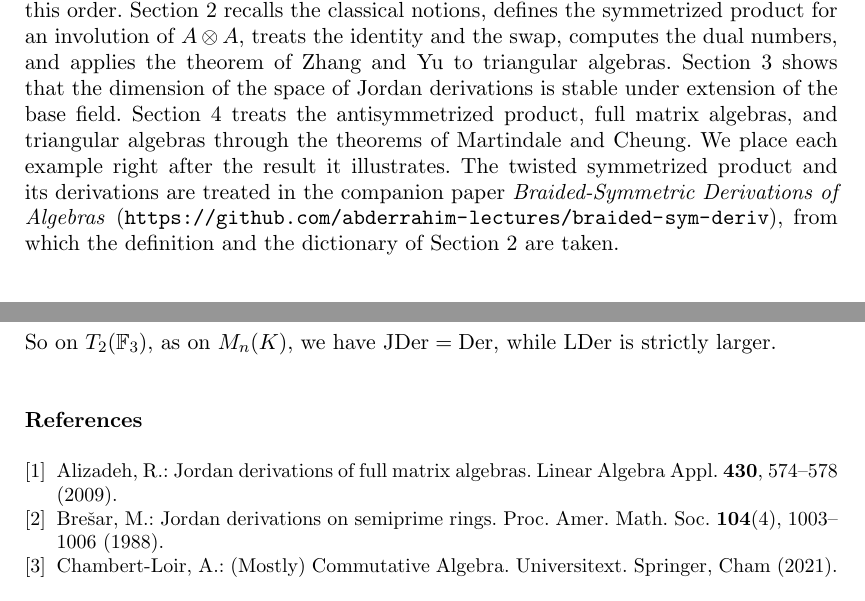
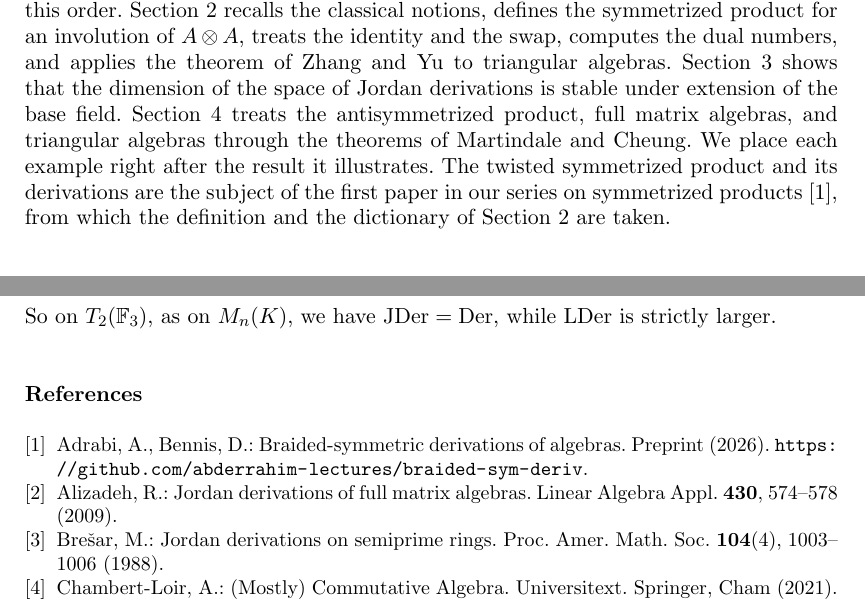
Before and after one commit to abderrahim-lectures/jordan-lie-symmetrized, a LaTeX document (paper/jordan-lie-symmetrized.tex): two parts of pages 2 and 11 of 11, joined at a grey line, cut so that both start at the same text. Compiled offline with pdfLaTeX.

Commit message:
jordan-lie-symmetrized v4: the other paper of the series on symmetrized products is cited with a bibliography entry and a citation, in place of a web address in the text.

```diff
--- a/paper/jordan-lie-symmetrized.tex
+++ b/paper/jordan-lie-symmetrized.tex
@@ -124,7 +124,7 @@ Section~\ref{sec:symmetrized} recalls the classical notions, defines the symmetr
 Section~\ref{sec:base-change} shows that the dimension of the space of Jordan derivations is stable under extension of the base field.
 Section~\ref{sec:lie} treats the antisymmetrized product, full matrix algebras, and triangular algebras through the theorems of Martindale and Cheung.
 We place each example right after the result it illustrates.
-The twisted symmetrized product and its derivations are treated in the companion paper \textit{Braided-Symmetric Derivations of Algebras} (\url{https://github.com/abderrahim-lectures/braided-sym-deriv}), from which the definition and the dictionary of Section~\ref{sec:symmetrized} are taken.
+The twisted symmetrized product and its derivations are the subject of the first paper in our series on symmetrized products~\cite{AdrabiBennis2026a}, from which the definition and the dictionary of Section~\ref{sec:symmetrized} are taken.
 
 \section{Preliminaries and the symmetrized product}\label{sec:symmetrized}
 
@@ -624,6 +624,9 @@ So on $T_2(\mathbb{F}_3)$, as on $M_n(K)$, we have $\JDer = \Der$, while $\LDer$
 
 \begin{thebibliography}{9}
 
+\bibitem[Adrabi and Bennis(2026)]{AdrabiBennis2026a}
+Adrabi, A., Bennis, D.: Braided-symmetric derivations of algebras. Preprint (2026). \url{https://github.com/abderrahim-lectures/braided-sym-deriv}.
+
 \bibitem[Alizadeh(2009)]{Alizadeh2009}
 Alizadeh, R.: Jordan derivations of full matrix algebras. Linear Algebra Appl. \textbf{430}, 574--578 (2009).
 
```
Also changed, not shown: README.md, paper/latexmkrc, pdf/jordan-lie-symmetrized-v3.pdf (deleted), pdf/jordan-lie-symmetrized-v4.pdf (added), paper/jordan-lie-symmetrized.tex (2 more changed lines).
